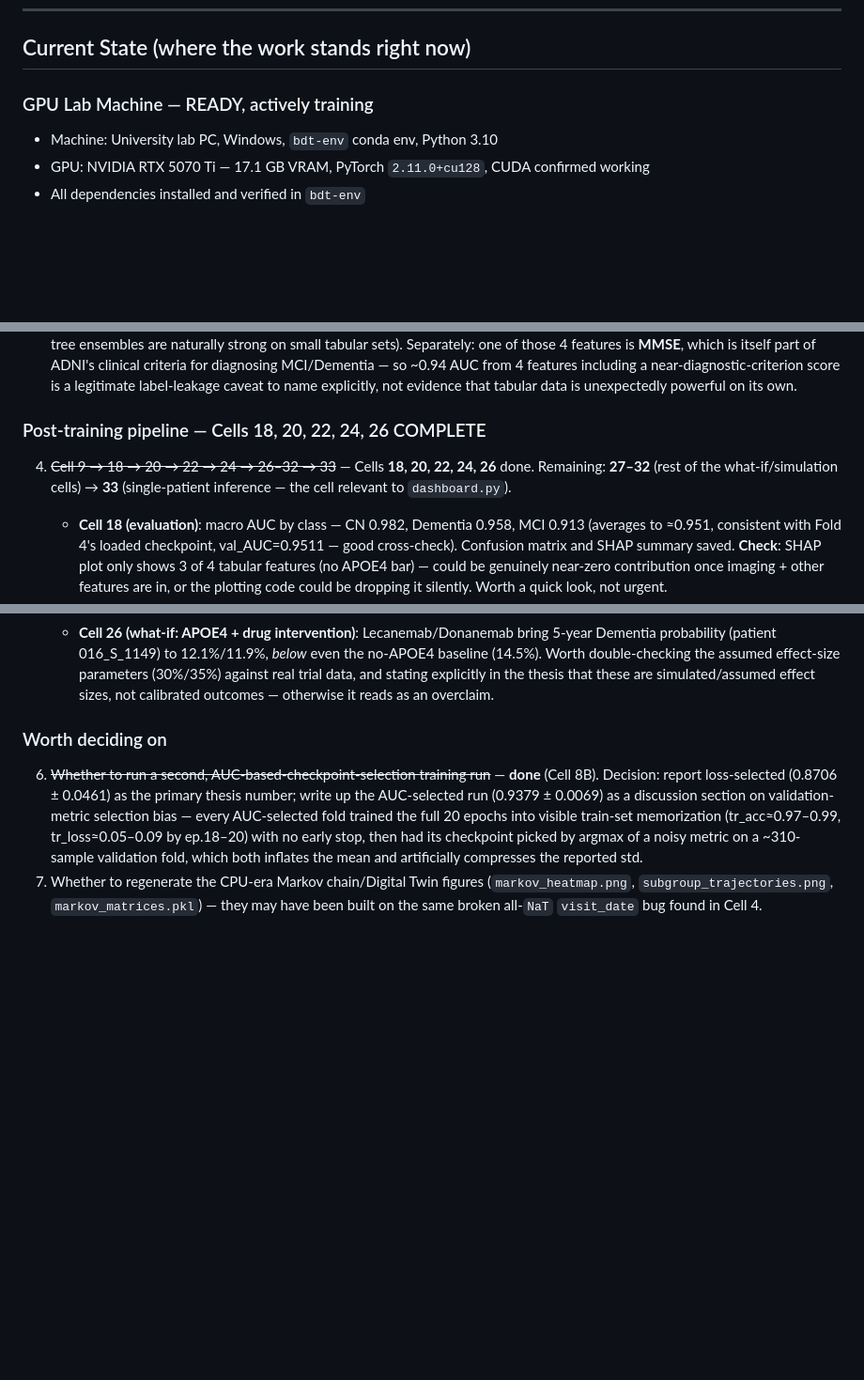
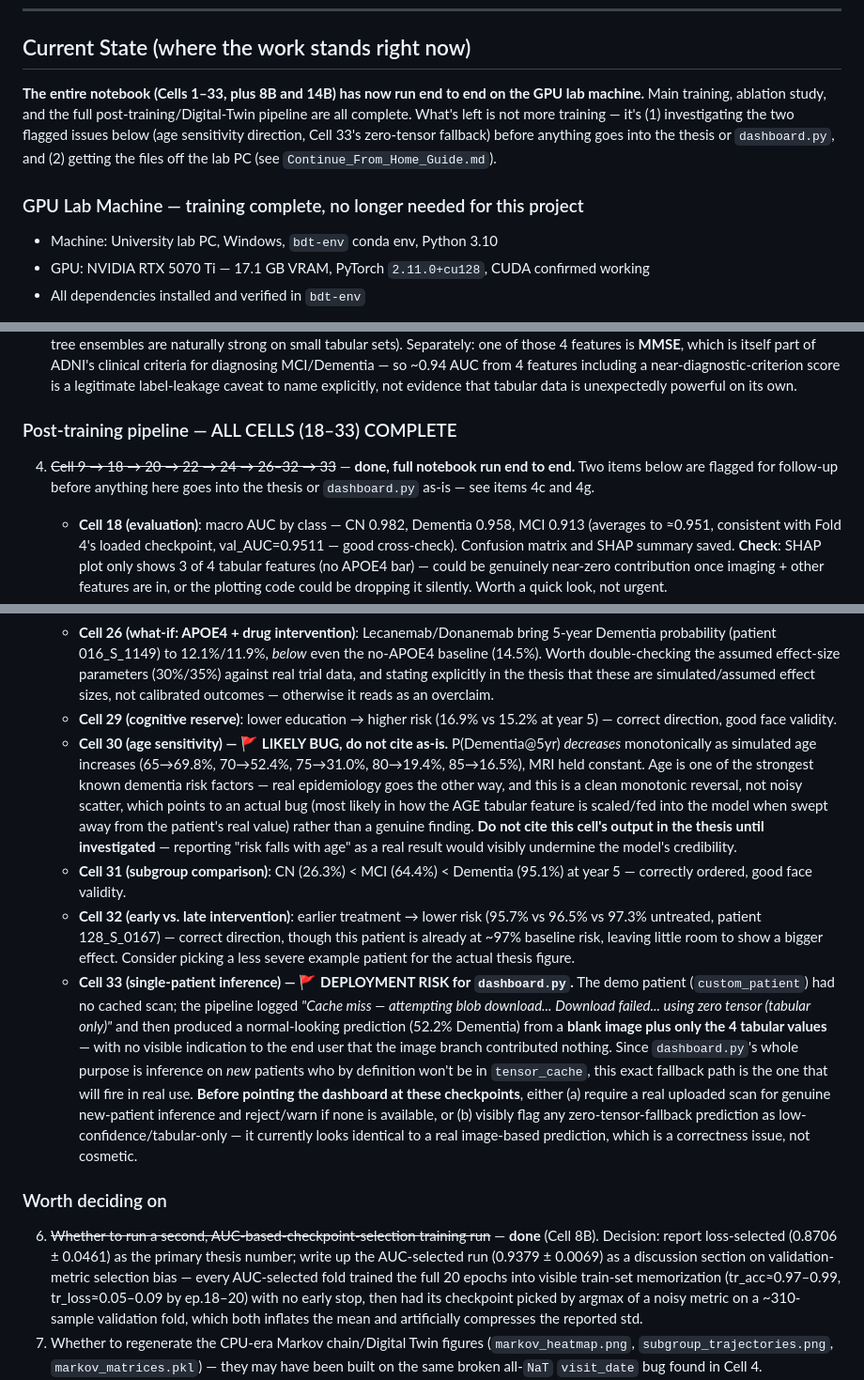
Before and after one commit to Hendawyy/master_test, a Markdown page: Local_GPU/Handoff.md, 3 parts joined by grey strips. Shown at 94% size. GitHub-like rendering; blank space fills up the shorter version.

Commit message:
Record full pipeline completion (Cells 27-33) and flag two real issues
Entire notebook now runs end to end -- main training, ablation study,
and the full Digital Twin pipeline (Cells 27-33) all complete.

Flags two items for follow-up before they go into the thesis or
dashboard.py: Cell 30's age-sensitivity direction is backwards from
known epidemiology (a likely bug, not a finding), and Cell 33 silently
falls back to a zero image tensor when a patient has no cached scan --
exactly the case dashboard.py will hit for every genuinely new patient,
with no visible warning that the prediction is tabular-only.

```diff
--- a/Local_GPU/Handoff.md
+++ b/Local_GPU/Handoff.md
@@ -24,7 +24,15 @@ inference.
 
 ## Current State (where the work stands right now)
 
-### GPU Lab Machine — READY, actively training
+**The entire notebook (Cells 1–33, plus 8B and 14B) has now run end to end on
+the GPU lab machine.** Main training, ablation study, and the full
+post-training/Digital-Twin pipeline are all complete. What's left is not
+more training — it's (1) investigating the two flagged issues below (age
+sensitivity direction, Cell 33's zero-tensor fallback) before anything goes
+into the thesis or `dashboard.py`, and (2) getting the files off the lab PC
+(see `Continue_From_Home_Guide.md`).
+
+### GPU Lab Machine — training complete, no longer needed for this project
 - Machine: University lab PC, Windows, `bdt-env` conda env, Python 3.10
 - GPU: NVIDIA RTX 5070 Ti — 17.1 GB VRAM, PyTorch `2.11.0+cu128`, CUDA confirmed working
 - All dependencies installed and verified in `bdt-env`
@@ -344,10 +352,10 @@ Two findings worth real discussion-section space:
    name explicitly, not evidence that tabular data is unexpectedly
    powerful on its own.
 
-### Post-training pipeline — Cells 18, 20, 22, 24, 26 COMPLETE
-4. ~~Cell 9 → 18 → 20 → 22 → 24 → 26–32 → 33~~ — Cells **18, 20, 22, 24, 26**
-   done. Remaining: **27–32** (rest of the what-if/simulation cells) → **33**
-   (single-patient inference — the cell relevant to `dashboard.py`).
+### Post-training pipeline — ALL CELLS (18–33) COMPLETE
+4. ~~Cell 9 → 18 → 20 → 22 → 24 → 26–32 → 33~~ — **done, full notebook run
+   end to end.** Two items below are flagged for follow-up before anything
+   here goes into the thesis or `dashboard.py` as-is — see items 4c and 4g.
 
    - **Cell 18 (evaluation)**: macro AUC by class — CN 0.982, Dementia 0.958,
      MCI 0.913 (averages to ≈0.951, consistent with Fold 4's loaded
@@ -379,6 +387,41 @@ Two findings worth real discussion-section space:
      stating explicitly in the thesis that these are simulated/assumed
      effect sizes, not calibrated outcomes — otherwise it reads as an
      overclaim.
+   - **Cell 29 (cognitive reserve)**: lower education → higher risk
+     (16.9% vs 15.2% at year 5) — correct direction, good face validity.
+   - **Cell 30 (age sensitivity) — 🚩 LIKELY BUG, do not cite as-is.**
+     P(Dementia@5yr) *decreases* monotonically as simulated age increases
+     (65→69.8%, 70→52.4%, 75→31.0%, 80→19.4%, 85→16.5%), MRI held constant.
+     Age is one of the strongest known dementia risk factors — real
+     epidemiology goes the other way, and this is a clean monotonic
+     reversal, not noisy scatter, which points to an actual bug (most
+     likely in how the AGE tabular feature is scaled/fed into the model
+     when swept away from the patient's real value) rather than a genuine
+     finding. **Do not cite this cell's output in the thesis until
+     investigated** — reporting "risk falls with age" as a real result
+     would visibly undermine the model's credibility.
+   - **Cell 31 (subgroup comparison)**: CN (26.3%) < MCI (64.4%) < Dementia
+     (95.1%) at year 5 — correctly ordered, good face validity.
+   - **Cell 32 (early vs. late intervention)**: earlier treatment → lower
+     risk (95.7% vs 96.5% vs 97.3% untreated, patient 128_S_0167) — correct
+     direction, though this patient is already at ~97% baseline risk,
+     leaving little room to show a bigger effect. Consider picking a less
+     severe example patient for the actual thesis figure.
+   - **Cell 33 (single-patient inference) — 🚩 DEPLOYMENT RISK for
+     `dashboard.py`.** The demo patient (`custom_patient`) had no cached
+     scan; the pipeline logged *"Cache miss — attempting blob download...
+     Download failed... using zero tensor (tabular only)"* and then
+     produced a normal-looking prediction (52.2% Dementia) from a **blank
+     image plus only the 4 tabular values** — with no visible indication to
+     the end user that the image branch contributed nothing. Since
+     `dashboard.py`'s whole purpose is inference on *new* patients who by
+     definition won't be in `tensor_cache`, this exact fallback path is the
+     one that will fire in real use. **Before pointing the dashboard at
+     these checkpoints**, either (a) require a real uploaded scan for
+     genuine new-patient inference and reject/warn if none is available, or
+     (b) visibly flag any zero-tensor-fallback prediction as
+     low-confidence/tabular-only — it currently looks identical to a real
+     image-based prediction, which is a correctness issue, not cosmetic.
 
 ### Worth deciding on
 6. ~~Whether to run a second, AUC-based-checkpoint-selection training run~~ —
```
